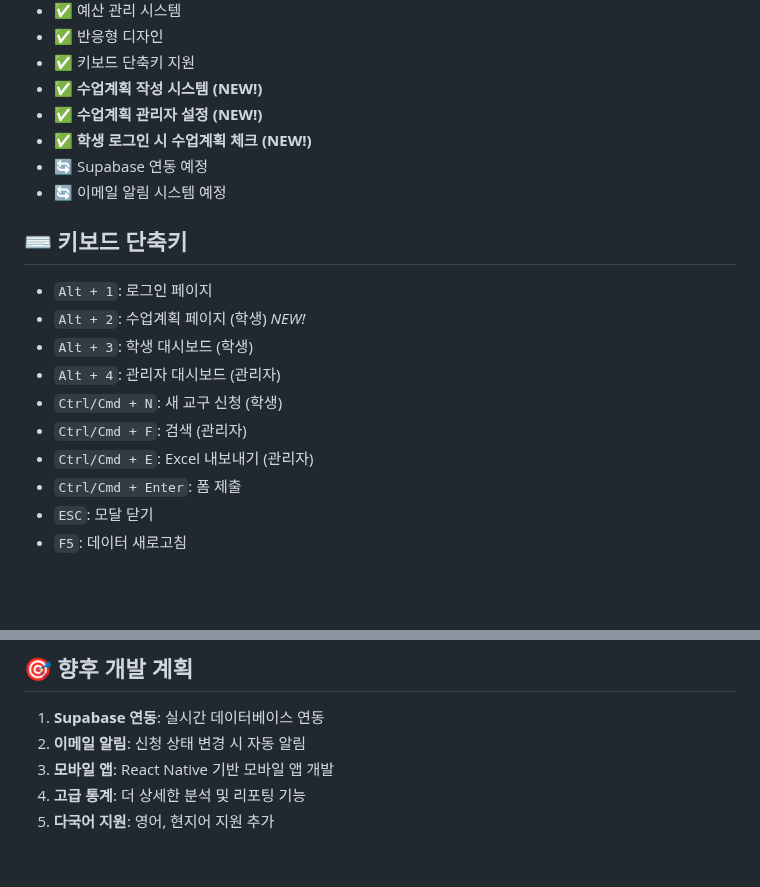
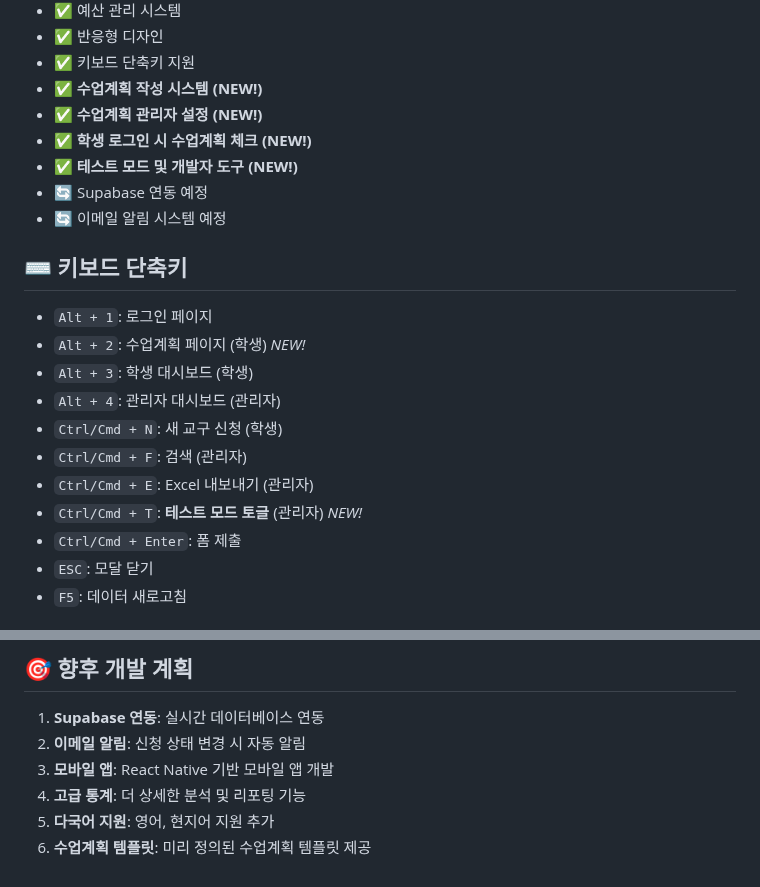
Before and after one commit to faye8796/request, a Markdown page: README.md, 2 parts joined by grey strips. Rendered like a GitHub page; blank space fills up the shorter version.

```diff
--- a/README.md
+++ b/README.md
@@ -98,6 +100,7 @@
 - ✅ **수업계획 작성 시스템 (NEW!)**
 - ✅ **수업계획 관리자 설정 (NEW!)**
 - ✅ **학생 로그인 시 수업계획 체크 (NEW!)**
+- ✅ **테스트 모드 및 개발자 도구 (NEW!)**
 - 🔄 Supabase 연동 예정
 - 🔄 이메일 알림 시스템 예정
 
@@ -109,6 +112,7 @@
 - `Ctrl/Cmd + N`: 새 교구 신청 (학생)
 - `Ctrl/Cmd + F`: 검색 (관리자)
 - `Ctrl/Cmd + E`: Excel 내보내기 (관리자)
+- `Ctrl/Cmd + T`: **테스트 모드 토글** (관리자) *NEW!*
 - `Ctrl/Cmd + Enter`: 폼 제출
 - `ESC`: 모달 닫기
 - `F5`: 데이터 새로고침
@@ -175,3 +210,4 @@
 3. **모바일 앱**: React Native 기반 모바일 앱 개발
 4. **고급 통계**: 더 상세한 분석 및 리포팅 기능
 5. **다국어 지원**: 영어, 현지어 지원 추가
+6. **수업계획 템플릿**: 미리 정의된 수업계획 템플릿 제공
```
Also changed, not shown: other parts of README.md (+37 -4 lines).
